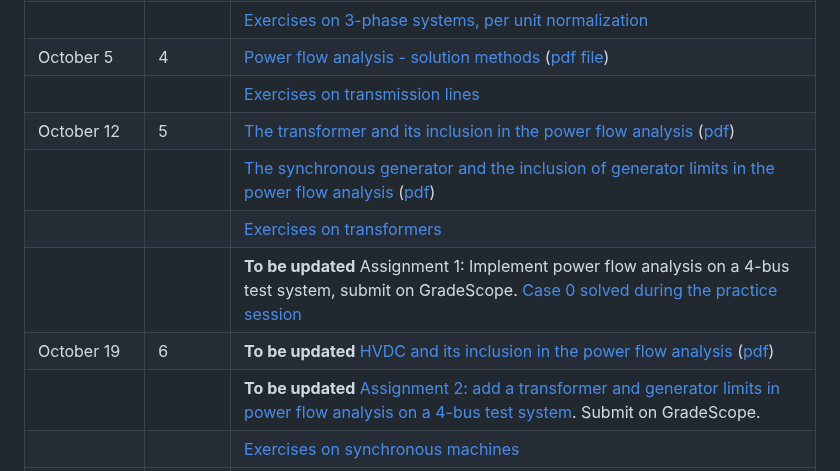
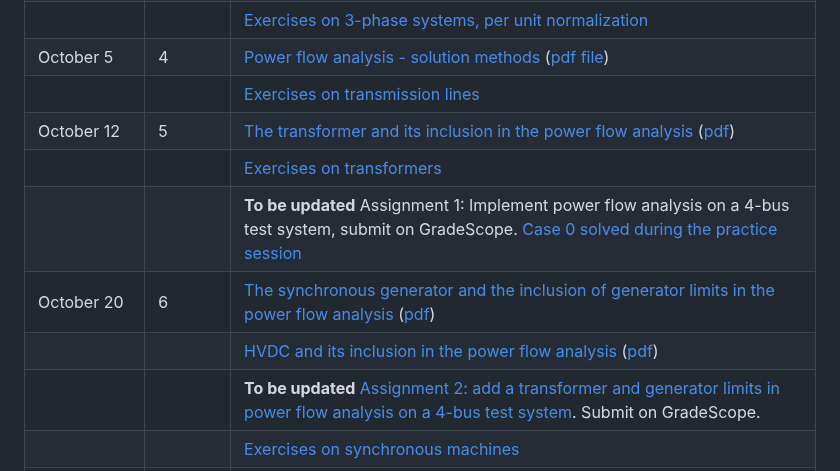
Before and after one commit to bcornelusse/ELEC0447-analysis-power-systems, a Markdown page: README.md, the part around the change. Drawn GitHub-style.

```diff
--- a/README.md
+++ b/README.md
@@ -33,10 +33,10 @@ Teaching assistant:
 | October 5    | 4 | [Power flow analysis - solution methods](https://bcornelusse.github.io/ELEC0447-analysis-power-systems/?p=lecture3_tl_pf1.md#28) ([pdf file](pdf/lecture3_tl_pf1.pdf))|
 |              |   | [Exercises on transmission lines](pdf/ELEC0447-TP3.pdf)|
 | October 12   | 5 | [The transformer and its inclusion in the power flow analysis](https://bcornelusse.github.io/ELEC0447-analysis-power-systems/?p=lecture4.md) ([pdf](https://bcornelusse.github.io/ELEC0447-analysis-power-systems/pdf/lecture4.pdf)) |
-|              |   | [The synchronous generator and the inclusion of generator limits in the power flow analysis](https://bcornelusse.github.io/ELEC0447-analysis-power-systems/?p=lecture5.md) ([pdf](https://bcornelusse.github.io/ELEC0447-analysis-power-systems/pdf/lecture5.pdf))|
 |              |   | [Exercises on transformers](pdf/ELEC0447-TP4.pdf) |
 |              |   | **To be updated** Assignment 1: Implement power flow analysis on a 4-bus test system, submit on GradeScope. [Case 0 solved during the practice session](pdf/CASE0.pdf) |
-| October 19   | 6 | **To be updated** [HVDC and its inclusion in the power flow analysis](https://bcornelusse.github.io/ELEC0447-analysis-power-systems/?p=lecture6.md) ([pdf](https://bcornelusse.github.io/ELEC0447-analysis-power-systems/pdf/lecture6.pdf)) |
+| October 20   | 6 | [The synchronous generator and the inclusion of generator limits in the power flow analysis](https://bcornelusse.github.io/ELEC0447-analysis-power-systems/?p=lecture5.md) ([pdf](https://bcornelusse.github.io/ELEC0447-analysis-power-systems/pdf/lecture5.pdf))|
+|              |   | [HVDC and its inclusion in the power flow analysis](https://bcornelusse.github.io/ELEC0447-analysis-power-systems/?p=lecture6.md) ([pdf](https://bcornelusse.github.io/ELEC0447-analysis-power-systems/pdf/lecture6.pdf)) |
 |              |   | **To be updated** [Assignment 2: add a transformer and generator limits in power flow analysis on a 4-bus test system](pdf/statement0_solved_pf2.pdf). Submit on GradeScope. |
 |              |   | [Exercises on synchronous machines](pdf/ELEC0447_TP5.pdf)|
 | October 26   |  7 |  **To be updated** [Voltage regulation](https://bcornelusse.github.io/ELEC0447-analysis-power-systems/?p=lecture7.md) ([pdf](https://bcornelusse.github.io/ELEC0447-analysis-power-systems/pdf/lecture7.pdf))  |
```
